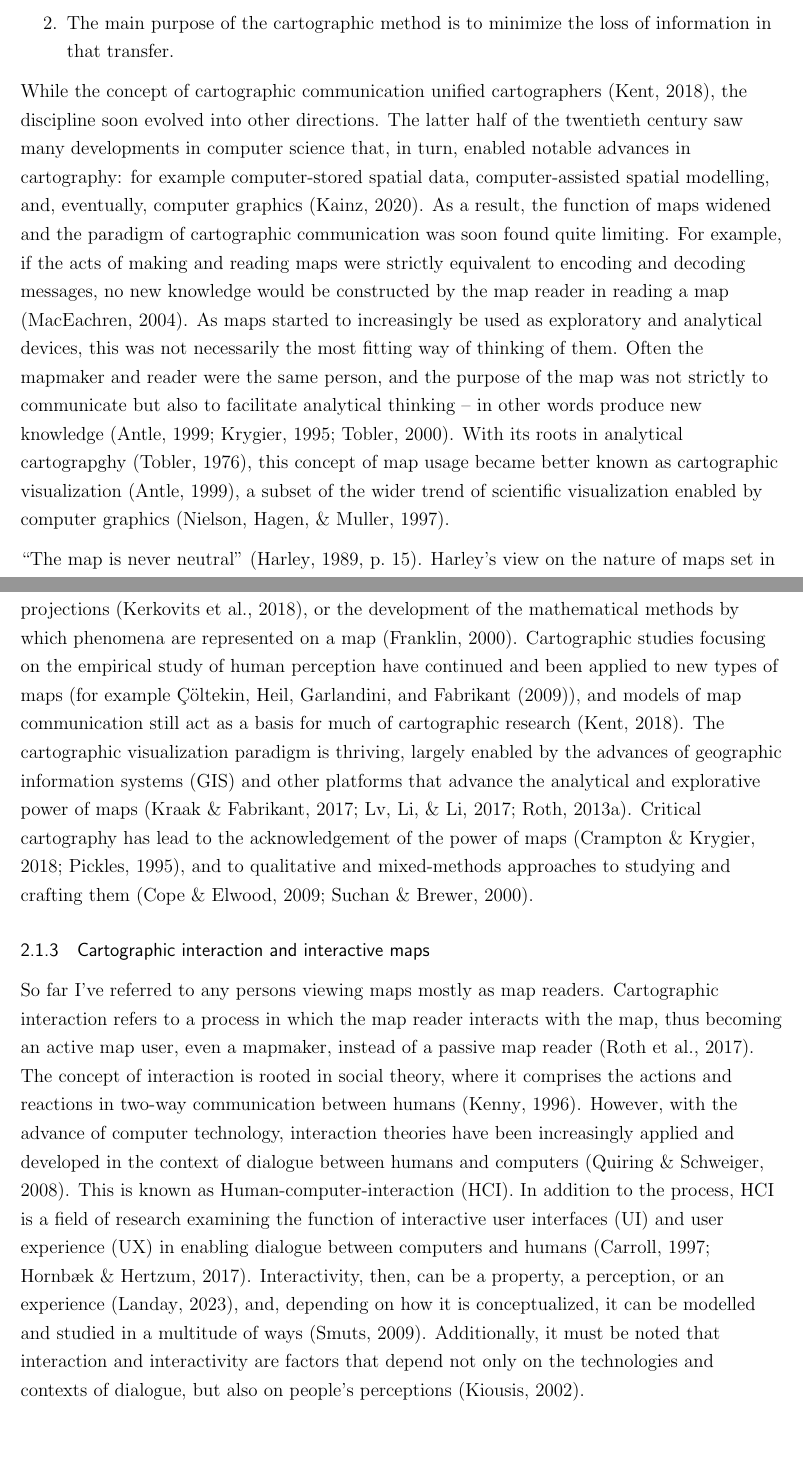
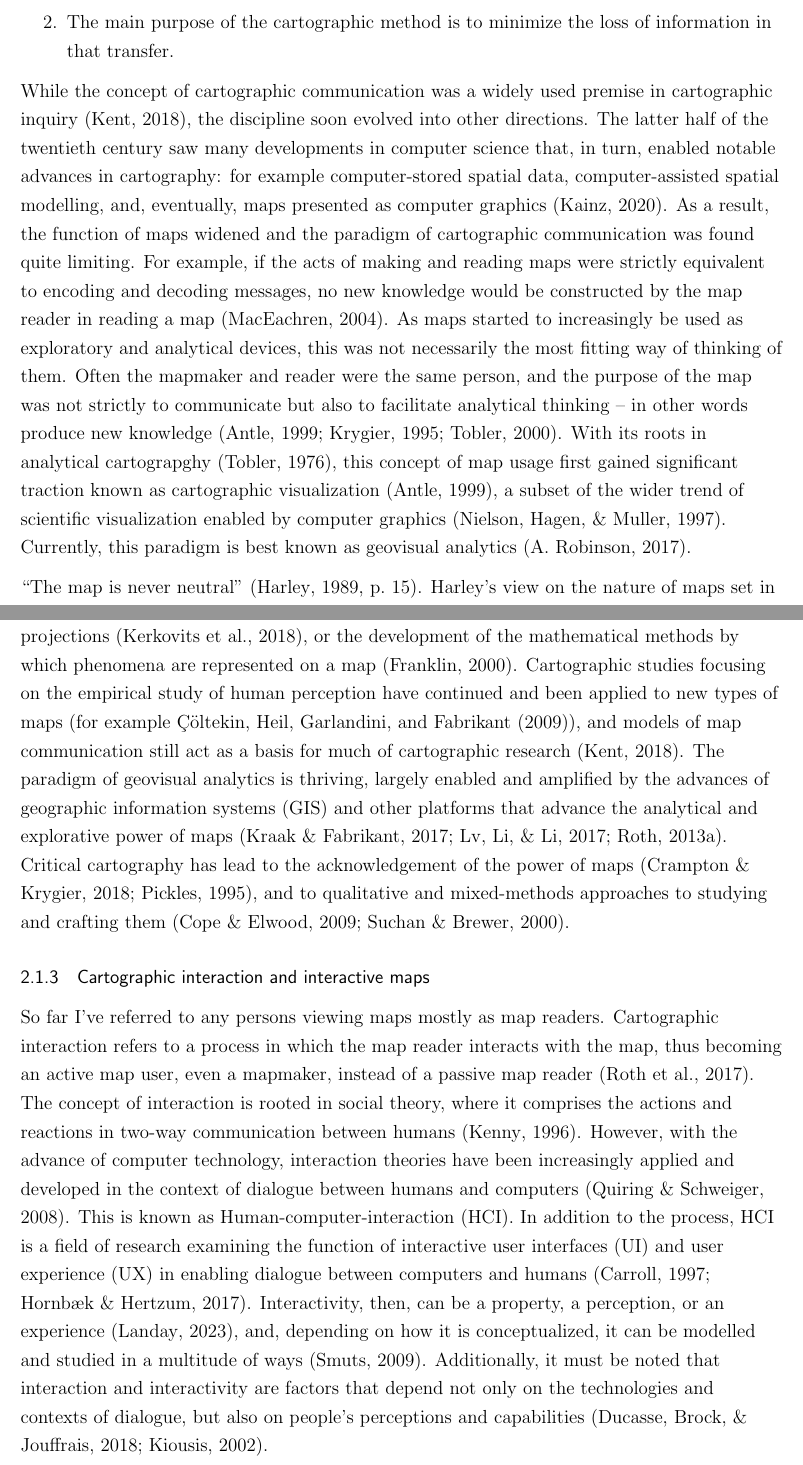
Before and after one commit to eemilhaa/thesis, a LaTeX thesis (thesis/main.tex, which reads thesis/sections/background.tex): two parts of pages 12 and 13 of 54, joined at a grey line, cut so that both start at the same text, the shorter picture padded with empty space. Compiled offline with pdfLaTeX.

Commit message:
general fixups

```diff
--- a/thesis/sections/background.tex
+++ b/thesis/sections/background.tex
@@ -166,15 +166,16 @@ but the main principles are that \parencite{ken2018}:
 
 % With the latter half of the twentieth century,
 % the relevance of computer science
-While the concept of cartographic communication unified cartographers \parencite{ken2018},
+While the concept of cartographic communication was
+a widely used premise in cartographic inquiry \parencite{ken2018},
 the discipline soon evolved into other directions.
 The latter half of the twentieth century saw many developments in computer science
 that, in turn, enabled notable advances in cartography:
 for example computer-stored spatial data,
 computer-assisted spatial modelling, and, eventually,
-computer graphics \parencite{kai2020}.
+maps presented as computer graphics \parencite{kai2020}.
 As a result, the function of maps widened
-and the paradigm of cartographic communication was soon found quite limiting.
+and the paradigm of cartographic communication was found quite limiting.
 For example, if the acts of making and reading maps were strictly equivalent to
 encoding and decoding messages,
 no new knowledge would be constructed by the map reader in reading a map \parencite{mac2004}.
@@ -186,10 +187,11 @@ and the purpose of the map was not strictly to communicate
 but also to facilitate analytical thinking
 -- in other words produce new knowledge \parencite{tob2000, ant1999, kry1995}.
 With its roots in analytical cartograpghy \parencite{tob1976},
-this concept of map usage became better known as
+this concept of map usage first gained significant traction known as
 cartographic visualization \parencite{ant1999},
 a subset of the wider trend of scientific visualization
 enabled by computer graphics \parencite{nie1997}.
+Currently, this paradigm is best known as geovisual analytics \parencite{rob2017b}.
 
 \enquote{The map is never neutral} \parencite[p.~15]{har1989}.
 \citeauthor{har1989}'s view on the nature of maps set in motion
@@ -220,8 +222,8 @@ Cartographic studies focusing on the empirical study of human perception
 have continued and been applied to new types of maps (for example \textcite{col2009}),
 and models of map communication still act as a basis for
 much of cartographic research \parencite{ken2018}.
-The cartographic visualization paradigm is thriving,
-largely enabled by the advances of geographic information systems (\acrshort{gis})
+The paradigm of geovisual analytics is thriving,
+largely enabled and amplified by the advances of geographic information systems (\acrshort{gis})
 and other platforms that advance the analytical and explorative power of maps
 \parencite{rot2013a, kra2017, lv2017}.
 Critical cartography has lead to the acknowledgement of the power of maps
@@ -303,7 +305,8 @@ and, depending on how it is conceptualized,
 it can be modelled and studied in a multitude of ways \parencite{smu2009}.
 Additionally, it must be noted that interaction and interactivity are factors
 that depend not only on the technologies and
-contexts of dialogue, but also on people’s perceptions \parencite{kio2002}.
+contexts of dialogue, but also on people’s perceptions and capabilities
+\parencite{kio2002, duc2018}.
 
 At the most general level of definition,
 cartographic interaction can refer to
```
Also changed, not shown: thesis/sections/introduction.tex (+2 -1 lines), thesis/sections/background.tex (15 more changed lines).
